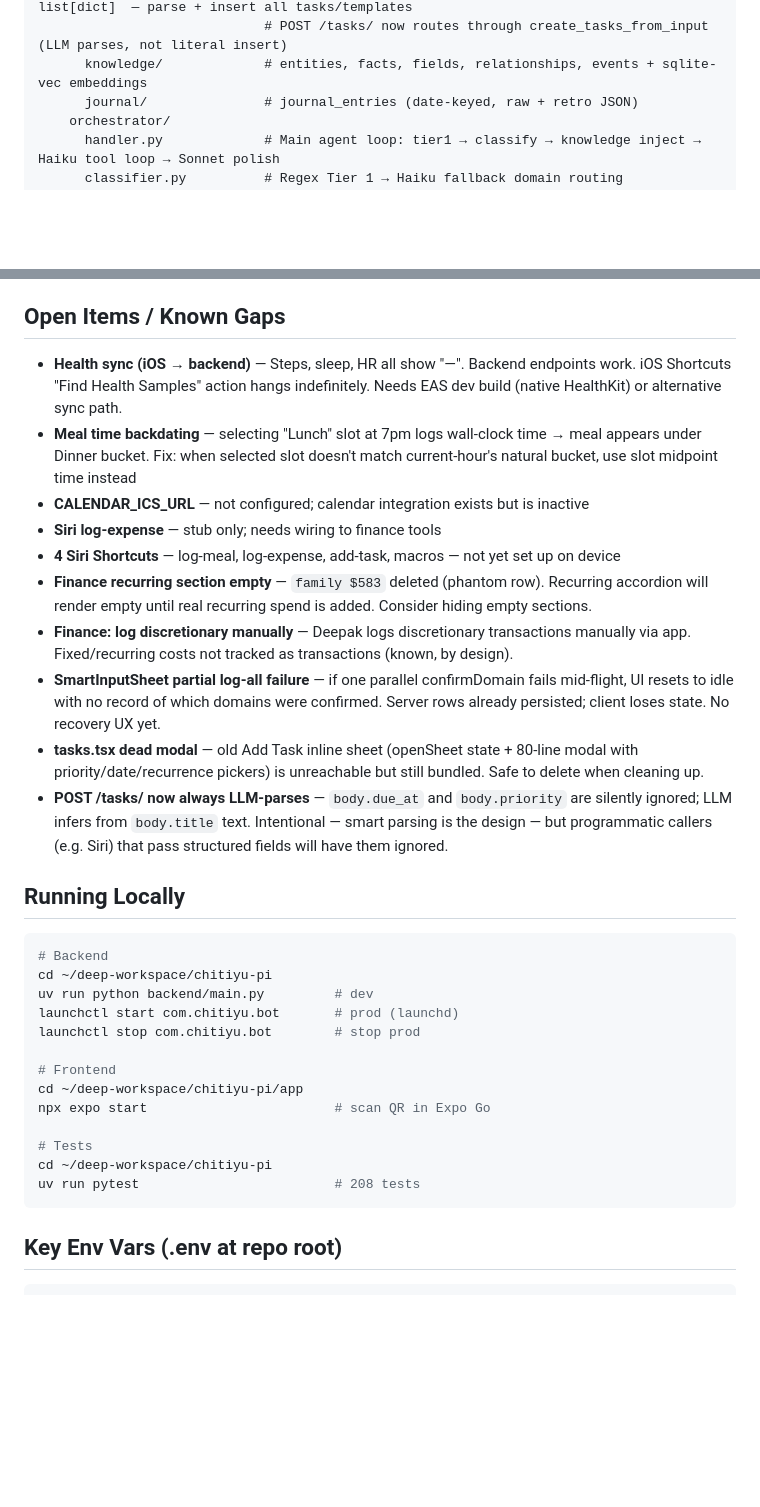
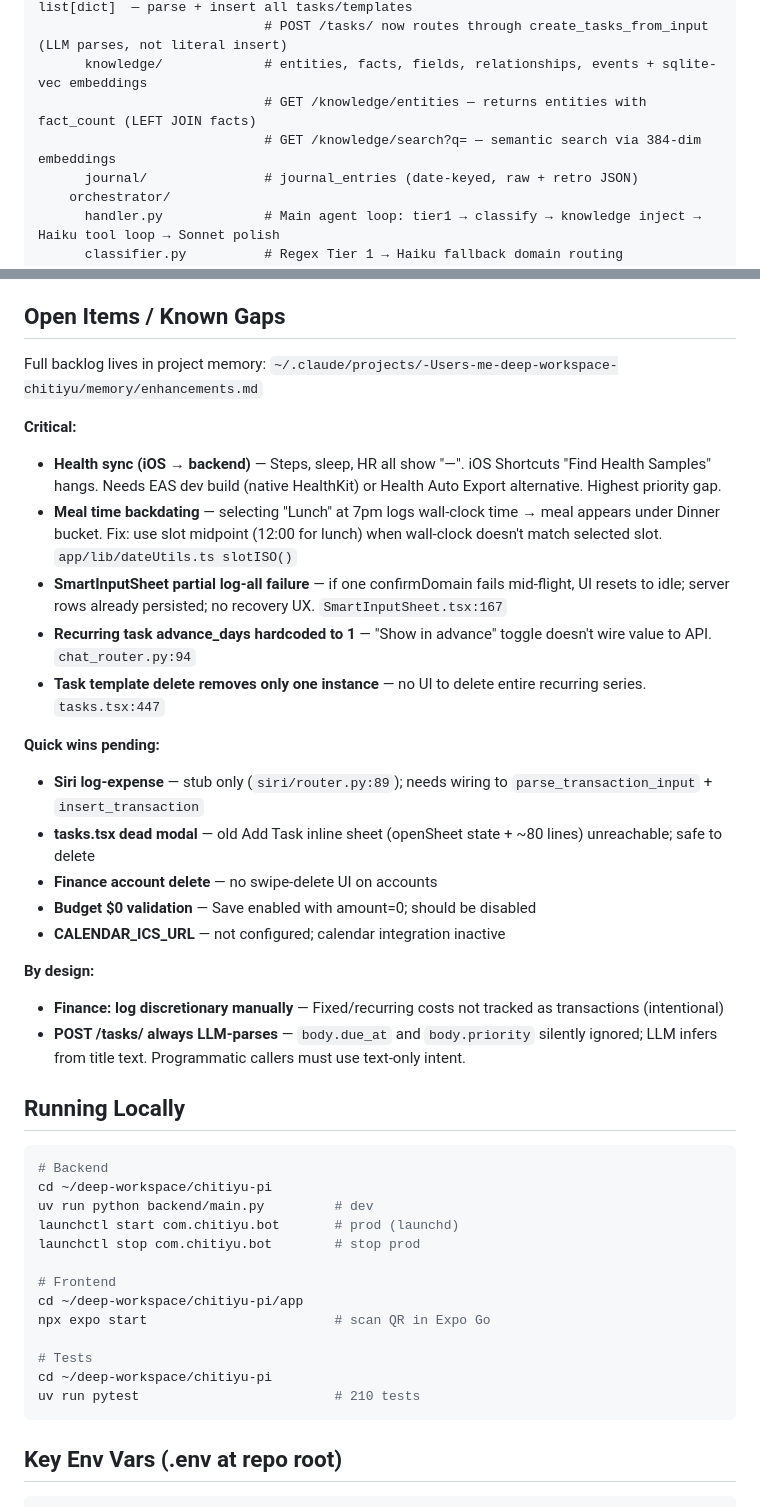
Before and after one commit to DeepakVennapu/chitiyu-pi, a Markdown page: CLAUDE.md, 2 parts joined by grey strips. Drawn GitHub-style; blank space fills up the shorter version.

Commit message:
docs: update CLAUDE.md — knowledge fact_count, open items backlog, 210 tests
Co-Authored-By: Claude Sonnet 4.6 <noreply@anthropic.com>

````diff
--- a/CLAUDE.md
+++ b/CLAUDE.md
@@ -40,6 +40,8 @@ chitiyu-pi/
                              # create_tasks_from_input(conn, user_id, text) → list[dict]  — parse + insert all tasks/templates
                              # POST /tasks/ now routes through create_tasks_from_input (LLM parses, not literal insert)
       knowledge/             # entities, facts, fields, relationships, events + sqlite-vec embeddings
+                             # GET /knowledge/entities — returns entities with fact_count (LEFT JOIN facts)
+                             # GET /knowledge/search?q= — semantic search via 384-dim embeddings
       journal/               # journal_entries (date-keyed, raw + retro JSON)
     orchestrator/
       handler.py             # Main agent loop: tier1 → classify → knowledge inject → Haiku tool loop → Sonnet polish
@@ -180,16 +182,25 @@ Insights engine → assemble cross-domain context → Sonnet → insights table
 
 ## Open Items / Known Gaps
 
-- **Health sync (iOS → backend)** — Steps, sleep, HR all show "—". Backend endpoints work. iOS Shortcuts "Find Health Samples" action hangs indefinitely. Needs EAS dev build (native HealthKit) or alternative sync path.
-- **Meal time backdating** — selecting "Lunch" slot at 7pm logs wall-clock time → meal appears under Dinner bucket. Fix: when selected slot doesn't match current-hour's natural bucket, use slot midpoint time instead
-- **CALENDAR_ICS_URL** — not configured; calendar integration exists but is inactive
-- **Siri log-expense** — stub only; needs wiring to finance tools
-- **4 Siri Shortcuts** — log-meal, log-expense, add-task, macros — not yet set up on device
-- **Finance recurring section empty** — `family $583` deleted (phantom row). Recurring accordion will render empty until real recurring spend is added. Consider hiding empty sections.
-- **Finance: log discretionary manually** — Deepak logs discretionary transactions manually via app. Fixed/recurring costs not tracked as transactions (known, by design).
-- **SmartInputSheet partial log-all failure** — if one parallel confirmDomain fails mid-flight, UI resets to idle with no record of which domains were confirmed. Server rows already persisted; client loses state. No recovery UX yet.
-- **tasks.tsx dead modal** — old Add Task inline sheet (openSheet state + 80-line modal with priority/date/recurrence pickers) is unreachable but still bundled. Safe to delete when cleaning up.
-- **POST /tasks/ now always LLM-parses** — `body.due_at` and `body.priority` are silently ignored; LLM infers from `body.title` text. Intentional — smart parsing is the design — but programmatic callers (e.g. Siri) that pass structured fields will have them ignored.
+Full backlog lives in project memory: `~/.claude/projects/-Users-me-deep-workspace-chitiyu/memory/enhancements.md`
+
+**Critical:**
+- **Health sync (iOS → backend)** — Steps, sleep, HR all show "—". iOS Shortcuts "Find Health Samples" hangs. Needs EAS dev build (native HealthKit) or Health Auto Export alternative. Highest priority gap.
+- **Meal time backdating** — selecting "Lunch" at 7pm logs wall-clock time → meal appears under Dinner bucket. Fix: use slot midpoint (12:00 for lunch) when wall-clock doesn't match selected slot. `app/lib/dateUtils.ts slotISO()`
+- **SmartInputSheet partial log-all failure** — if one confirmDomain fails mid-flight, UI resets to idle; server rows already persisted; no recovery UX. `SmartInputSheet.tsx:167`
+- **Recurring task advance_days hardcoded to 1** — "Show in advance" toggle doesn't wire value to API. `chat_router.py:94`
+- **Task template delete removes only one instance** — no UI to delete entire recurring series. `tasks.tsx:447`
+
+**Quick wins pending:**
+- **Siri log-expense** — stub only (`siri/router.py:89`); needs wiring to `parse_transaction_input` + `insert_transaction`
+- **tasks.tsx dead modal** — old Add Task inline sheet (openSheet state + ~80 lines) unreachable; safe to delete
+- **Finance account delete** — no swipe-delete UI on accounts
+- **Budget $0 validation** — Save enabled with amount=0; should be disabled
+- **CALENDAR_ICS_URL** — not configured; calendar integration inactive
+
+**By design:**
+- **Finance: log discretionary manually** — Fixed/recurring costs not tracked as transactions (intentional)
+- **POST /tasks/ always LLM-parses** — `body.due_at` and `body.priority` silently ignored; LLM infers from title text. Programmatic callers must use text-only intent.
 
 ## Running Locally
 
@@ -206,7 +217,7 @@ npx expo start                        # scan QR in Expo Go
 
 # Tests
 cd ~/deep-workspace/chitiyu-pi
-uv run pytest                         # 208 tests
+uv run pytest                         # 210 tests
 ```
 
 ## Key Env Vars (.env at repo root)
````
